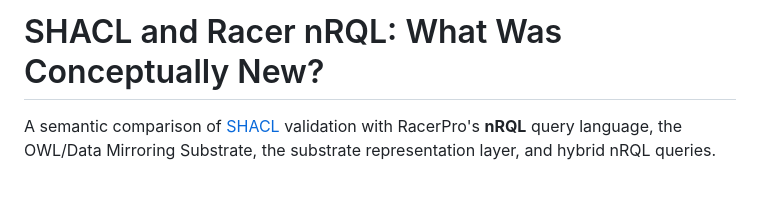
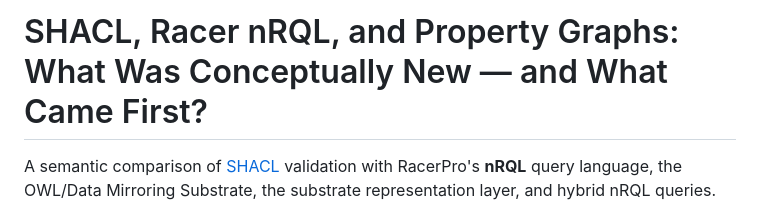
Before and after one commit to lambdamikel/shacl-nrql-comparison, a Markdown page: README.md, the part around the change. Rendered like a GitHub page; blank space fills up the shorter version.

Commit message:
Retitle README to cover both subjects (SHACL/nRQL + property graphs)
Co-Authored-By: Claude Opus 4.8 <noreply@anthropic.com>

```diff
--- a/README.md
+++ b/README.md
@@ -1,4 +1,4 @@
-# SHACL and Racer nRQL: What Was Conceptually New?
+# SHACL, Racer nRQL, and Property Graphs: What Was Conceptually New — and What Came First?
 
 A semantic comparison of [SHACL](https://www.w3.org/TR/shacl/) validation with
 RacerPro's **nRQL** query language, the OWL/Data Mirroring Substrate, the
```
